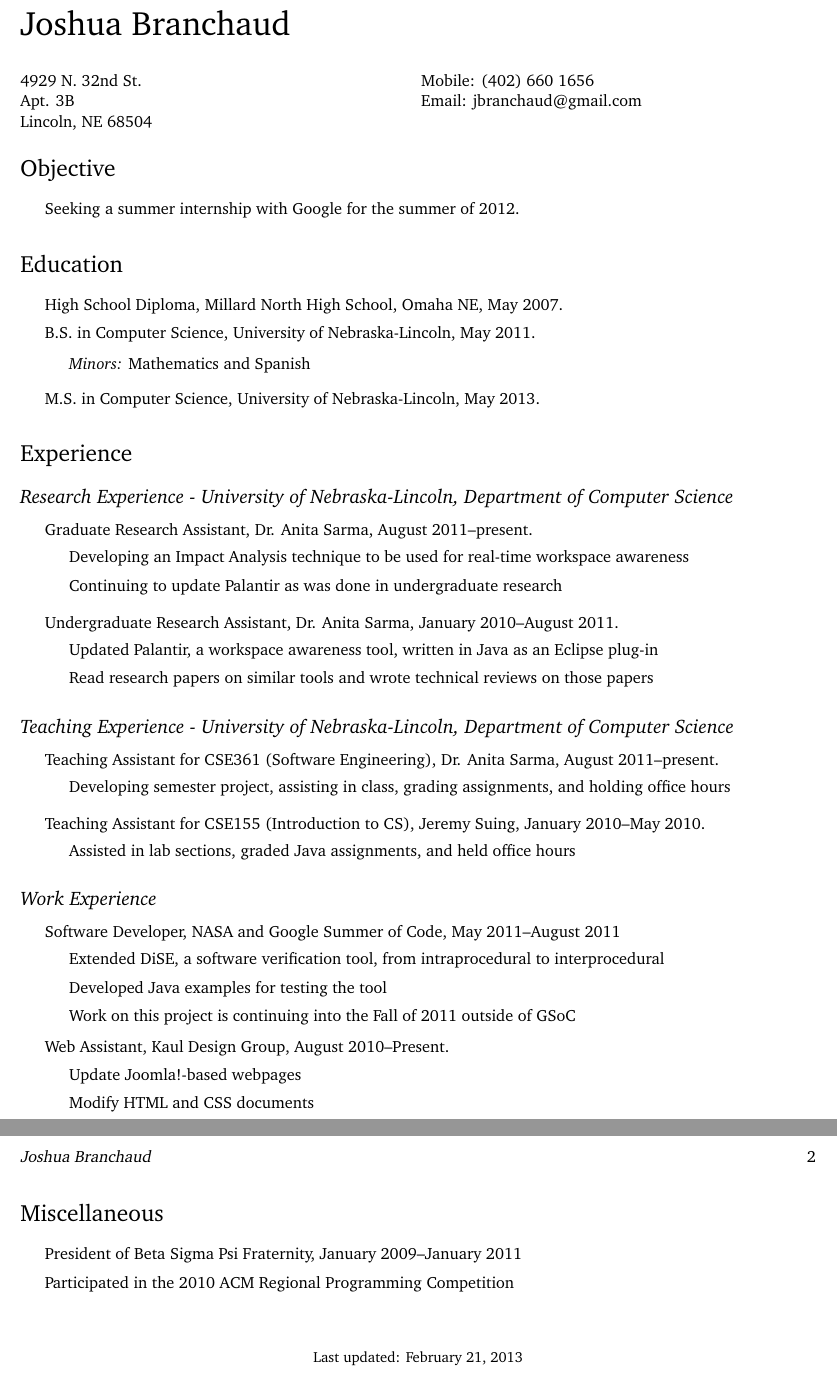
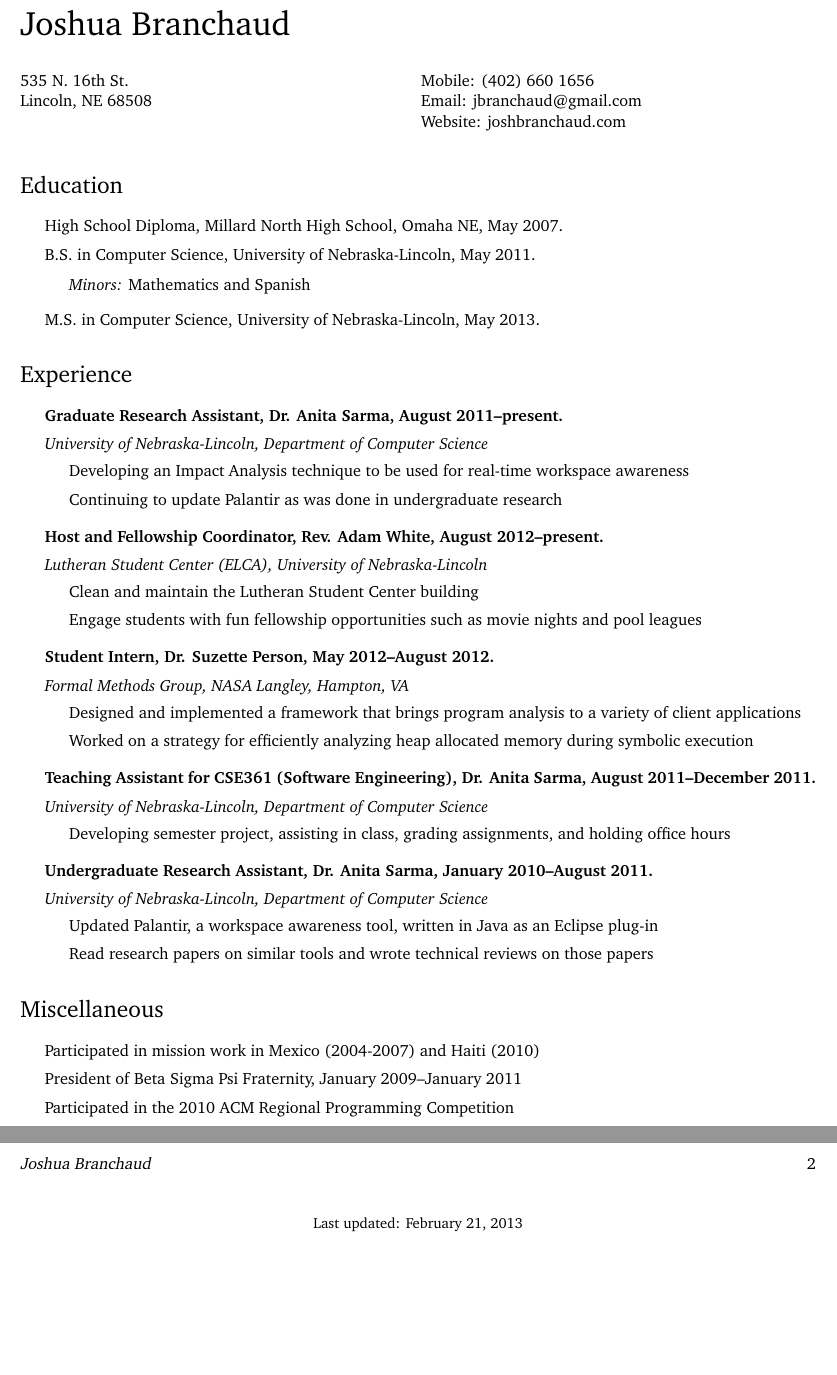
Before and after one commit to jbranchaud/cv-resume, a LaTeX CV (cv.tex): two parts of pages 1 and 2 of 2, joined at a grey line, cut so that both start at the same text, the shorter picture padded with empty space. Compiled offline with pdfLaTeX.

Commit message:
Adding my summer internship at NASA to the experience section as well as the newly generated pdf file.

```diff
--- a/cv.tex
+++ b/cv.tex
@@ -81,20 +81,19 @@
 \vspace{0.25in}
 
 \begin{minipage}[t]{0.5\textwidth}
-  4929 N. 32nd St. \\
-  Apt. 3B \\
-  Lincoln, NE 68504
+  535 N. 16th St. \\
+  Lincoln, NE 68508
 \end{minipage}
 \begin{minipage}[t]{0.5\textwidth}
   Mobile: (402) 660 1656 \\
   Email: jbranchaud@gmail.com \\
+  Website: joshbranchaud.com \\
 \end{minipage}
 
-\section*{Objective}
-
-\begin{itemize}
-    \item Seeking a summer internship with Google for the summer of 2012.
-\end{itemize}
+%\section*{Objective}
+%
+%\begin{itemize}
+%\end{itemize}
 
 \section*{Education}
 
@@ -114,12 +113,10 @@
 
 \section*{Experience}
 
-%\subsection*{University of Nebraska Lincoln, Department of Computer Science}
-%\subsection*{Undergraduate Research Assistant, Dr. Anita Sarma, UNL, January 2010--Present}
-\subsection*{Research Experience - University of Nebraska-Lincoln, Department of Computer Science}
 
 \begin{itemize}
-\item Graduate Research Assistant, Dr. Anita Sarma, August 2011--present.
+\item \textbf{Graduate Research Assistant, Dr. Anita Sarma, August 2011--present.}
+\item \emph{University of Nebraska-Lincoln, Department of Computer Science}
 	\begin{itemize}
 	\item Developing an Impact Analysis technique to be used for real-time workspace awareness
 	\item Continuing to update Palantir as was done in undergraduate research
@@ -127,48 +124,67 @@
 \end{itemize}
 
 \begin{itemize}
-\item Undergraduate Research Assistant, Dr. Anita Sarma, January 2010--August 2011.
+\item \textbf{Host and Fellowship Coordinator, Rev. Adam White, August 2012--present.}
+\item \emph{Lutheran Student Center (ELCA), University of Nebraska-Lincoln}
+    \begin{itemize}
+    \item Clean and maintain the Lutheran Student Center building
+    \item Engage students with fun fellowship opportunities such as movie nights and pool leagues
+    \end{itemize}
+\end{itemize}
+
+\begin{itemize}
+\item \textbf{Student Intern, Dr. Suzette Person, May 2012--August 2012.}
+\item \emph{Formal Methods Group, NASA Langley, Hampton, VA}
+    \begin{itemize}
+    \item Designed and implemented a framework that brings program analysis to a variety of client applications
+    \item Worked on a strategy for efficiently analyzing heap allocated
+        memory during symbolic execution
+    \end{itemize}
+\end{itemize}
+
+\begin{itemize}
+\item \textbf{Teaching Assistant for CSE361 (Software Engineering), Dr. Anita Sarma, August 2011--December 2011.}
+\item \emph{University of Nebraska-Lincoln, Department of Computer Science}
+	\begin{itemize}
+	\item Developing semester project, assisting in class, grading assignments, and holding office hours
+	\end{itemize}
+\end{itemize}
+
+\begin{itemize}
+\item \textbf{Undergraduate Research Assistant, Dr. Anita Sarma, January 2010--August 2011.}
+\item \emph{University of Nebraska-Lincoln, Department of Computer Science}
 	\begin{itemize}
 	\item Updated Palantir, a workspace awareness tool, written in Java as an Eclipse plug-in
 	\item Read research papers on similar tools and wrote technical reviews on those papers
 	\end{itemize}
 \end{itemize}
 
-\subsection*{Teaching Experience - University of Nebraska-Lincoln, Department of Computer Science}
+%\begin{itemize}
+%\item Teaching Assistant for CSE155 (Introduction to CS), Jeremy Suing, January 2010--May 2010.
+%\item \emph{University of Nebraska-Lincoln, Department of Computer Science}
+%	\begin{itemize}
+%	\item Assisted in lab sections, graded Java assignments, and held office hours
+%	\end{itemize}
+%\end{itemize}
 
-\begin{itemize}
-\item Teaching Assistant for CSE361 (Software Engineering), Dr. Anita Sarma, August 2011--present.
-	\begin{itemize}
-	\item Developing semester project, assisting in class, grading assignments, and holding office hours
-	\end{itemize}
-\end{itemize}
-
-\begin{itemize}
-\item Teaching Assistant for CSE155 (Introduction to CS), Jeremy Suing, January 2010--May 2010.
-	\begin{itemize}
-	\item Assisted in lab sections, graded Java assignments, and held office hours
-	\end{itemize}
-\end{itemize}
-
-\subsection*{Work Experience}
-
-\begin{itemize}
-	\item Software Developer, NASA and Google Summer of Code, May 2011--August 2011
-	\begin{itemize}
-		\item Extended DiSE, a software verification tool, from intraprocedural to interprocedural
-		\item Developed Java examples for testing the tool
-		\item Work on this project is continuing into the Fall of 2011 outside of GSoC
-	\end{itemize}
-    \item Web Assistant, Kaul Design Group, August 2010--Present.
-	\begin{itemize}
-	\item Update Joomla!-based webpages
-	\item Modify HTML and CSS documents
-	\end{itemize}
-\end{itemize}
+%\begin{itemize}
+%	\item Software Developer, NASA and Google Summer of Code, May 2011--August 2011
+%	\begin{itemize}
+%		\item Extended DiSE, a software verification tool, from intraprocedural to interprocedural
+%		\item Developed Java examples for testing the tool
+%		\item Work on this project is continuing into the Fall of 2011 outside of GSoC
+%	\end{itemize}
+%    \item Web Assistant, Kaul Design Group, August 2010--Present.
+%	\begin{itemize}
+%	\item Update Joomla!-based webpages
+%	\item Modify HTML and CSS documents
+%	\end{itemize}
+%\end{itemize}
 
 \section*{Miscellaneous}
 
 \begin{itemize}
+    \item Participated in mission work in Mexico (2004-2007) and Haiti (2010)
     \item President of Beta Sigma Psi Fraternity, January 2009--January 2011
     \item Participated in the 2010 ACM Regional Programming Competition
 \end{itemize}
```
Also changed, not shown: cv.pdf (added).
